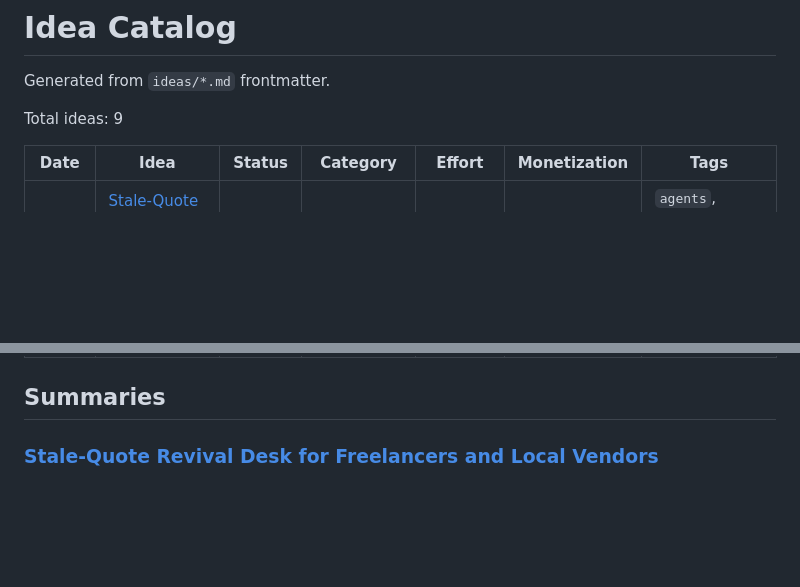
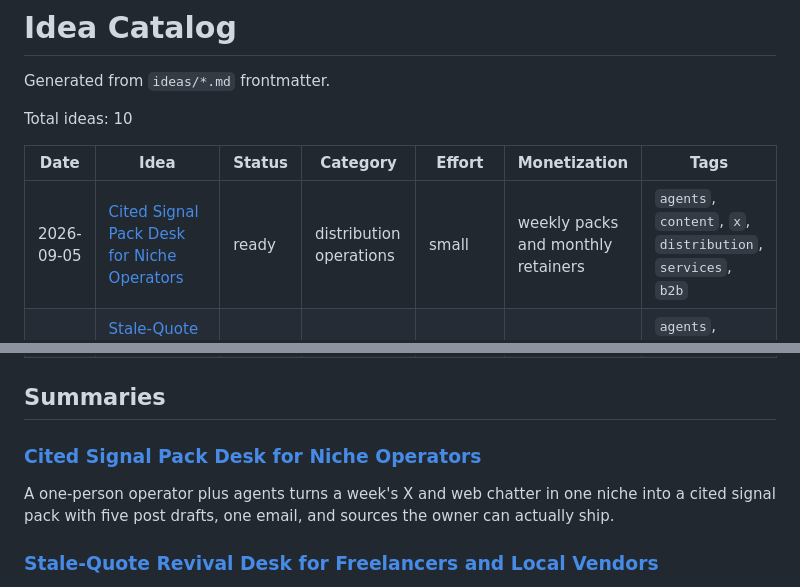
Before and after one commit to ear2earGrin/ai-daily-ideas, a Markdown page: INDEX.md, 2 parts joined by grey strips. Drawn GitHub-style; blank space fills up the shorter version.

Commit message:
Index Cited Signal Pack Desk for 2026-09-05

```diff
--- a/INDEX.md
+++ b/INDEX.md
@@ -2,10 +2,11 @@
 
 Generated from `ideas/*.md` frontmatter.
 
-Total ideas: 9
+Total ideas: 10
 
 | Date | Idea | Status | Category | Effort | Monetization | Tags |
 | --- | --- | --- | --- | --- | --- | --- |
+| 2026-09-05 | [Cited Signal Pack Desk for Niche Operators](ideas/2026-09-05-cited-signal-pack-desk.md) | ready | distribution operations | small | weekly packs and monthly retainers | `agents`, `content`, `x`, `distribution`, `services`, `b2b` |
 | 2026-09-05 | [Stale-Quote Revival Desk for Freelancers and Local Vendors](ideas/2026-09-05-stale-quote-revival-desk.md) | ready | sales operations | small | per-pack fees and monthly retainers | `agents`, `freelance`, `quotes`, `follow-up`, `services`, `b2b` |
 | 2026-09-04 | [Agent Work Receipt Desk for Computer-Use Runs](ideas/2026-09-04-agent-work-receipt-desk.md) | ready | agent operations | small | per-run fees and monthly retainers | `agents`, `computer-use`, `audit`, `receipts`, `services`, `b2b` |
 | 2026-09-04 | [Scope Change-Order Desk for Live Freelance Jobs](ideas/2026-09-04-scope-change-order-desk.md) | ready | freelance operations | small | per-pack fees and monthly retainers | `agents`, `freelance`, `scope`, `billing`, `services`, `b2b` |
@@ -17,6 +18,10 @@ Total ideas: 9
 | 2026-05-14 | [AI Automation Digital Plumber Service for Small Real Estate Agents](ideas/2026-05-14-real-estate-digital-plumber.md) | ready | real estate operations | medium | monthly retainers | `agents`, `real-estate`, `automation`, `services`, `b2b` |
 
 ## Summaries
+
+### [Cited Signal Pack Desk for Niche Operators](ideas/2026-09-05-cited-signal-pack-desk.md)
+
+A one-person operator plus agents turns a week's X and web chatter in one niche into a cited signal pack with five post drafts, one email, and sources the owner can actually ship.
 
 ### [Stale-Quote Revival Desk for Freelancers and Local Vendors](ideas/2026-09-05-stale-quote-revival-desk.md)
 
```
